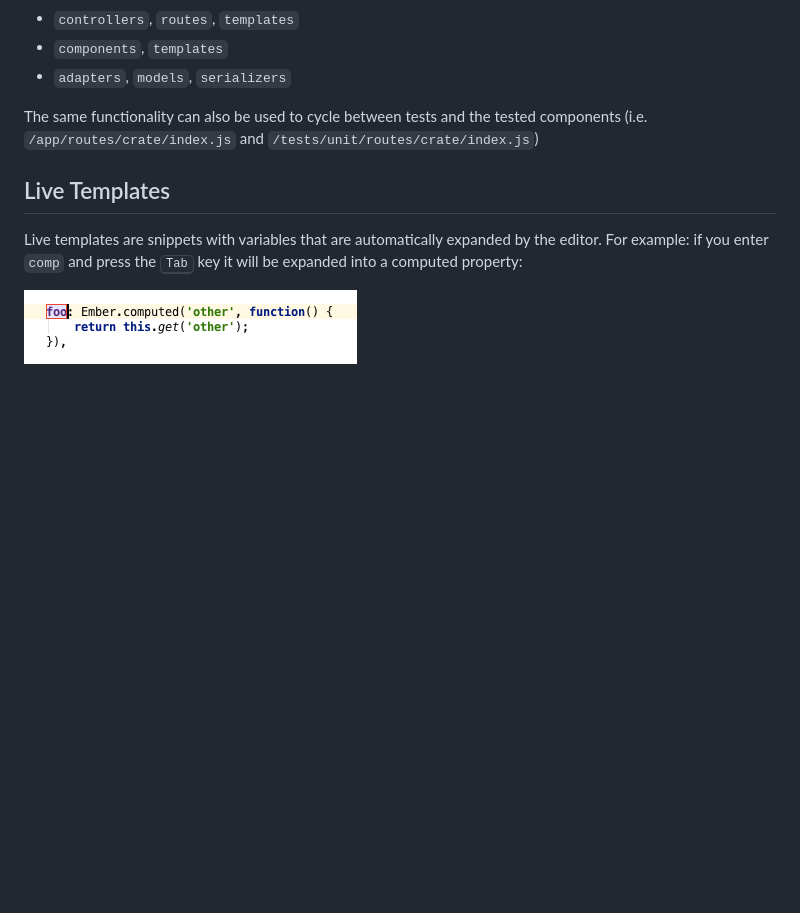
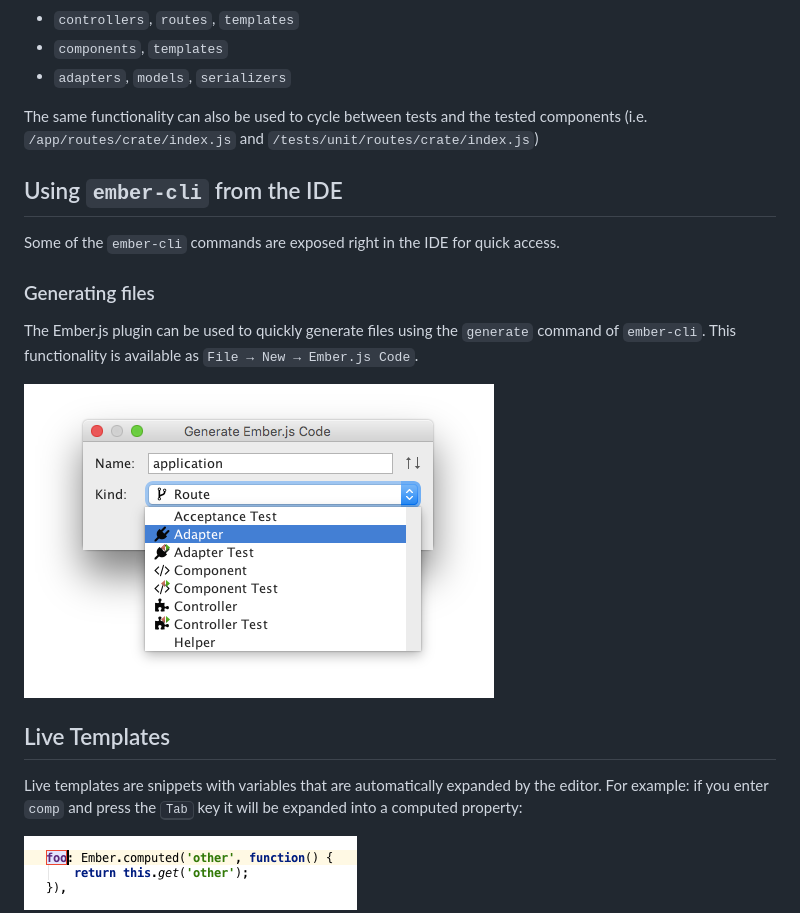
Before and after one commit to Turbo87/intellij-emberjs, a Markdown page: doc/features.md, the part around the change. Rendered like a GitHub page; pictures changed too: doc/blueprints-dialog.png (added); blank space fills up the shorter version.

```diff
--- a/doc/features.md
+++ b/doc/features.md
@@ -78,6 +78,20 @@ components (i.e. `/app/routes/crate/index.js` and
 `/tests/unit/routes/crate/index.js`)
 
 
+Using `ember-cli` from the IDE
+-------------------------------------------------------------------------------
+
+Some of the `ember-cli` commands are exposed right in the IDE for quick access.
+
+### Generating files
+
+The Ember.js plugin can be used to quickly generate files using the `generate`
+command of `ember-cli`. This functionality is available as
+`File → New → Ember.js Code`.
+
+![Blueprints Dialog](blueprints-dialog.png)
+
+
 Live Templates
 -------------------------------------------------------------------------------
 
```
Also changed, not shown: CHANGELOG.md (+6 -2 lines), README.md (+1 -0 lines), 7 other files.
